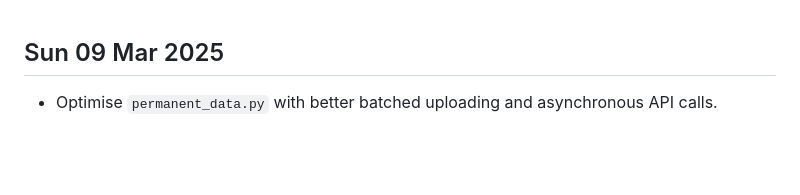
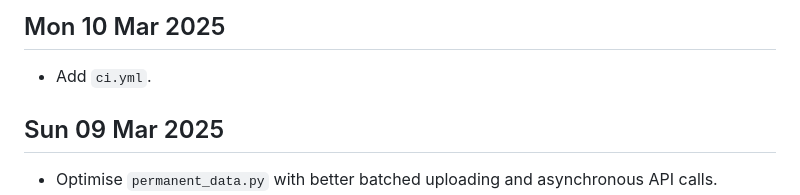
Before and after one commit to 0hAodha/fyp, a Markdown page: diary.md, the part around the change. Rendered like a GitHub page; blank space fills up the shorter version.

Commit message:
[diary]: Add 10 Mar

```diff
--- a/diary.md
+++ b/diary.md
@@ -1,3 +1,6 @@
+## Mon 10 Mar 2025
+- Add `ci.yml`.
+
 ## Sun 09 Mar 2025
 - Optimise `permanent_data.py` with better batched uploading and asynchronous API calls.
 - Optimise `transient_data.py` with better batched uploading and asynchronous API calls.
```
